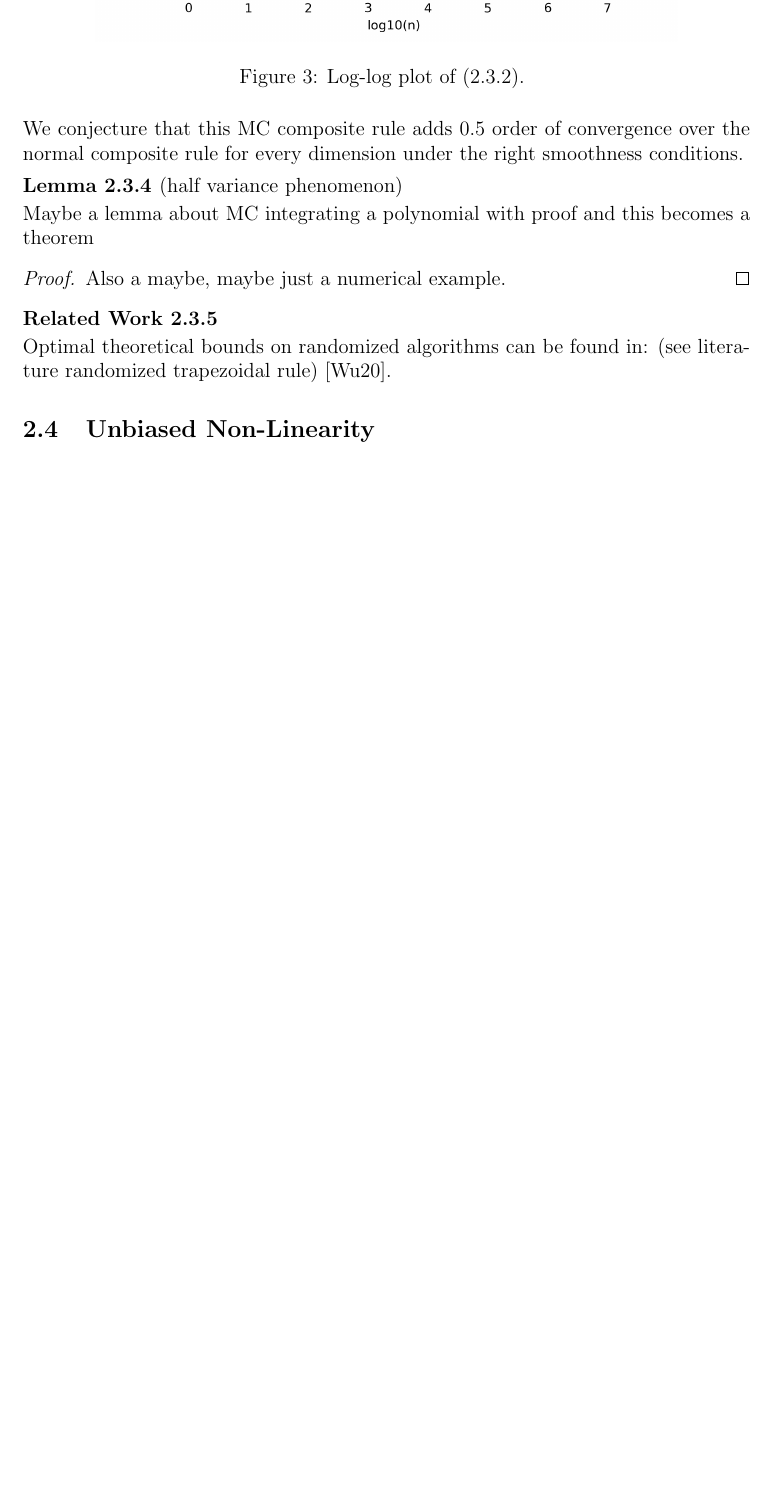
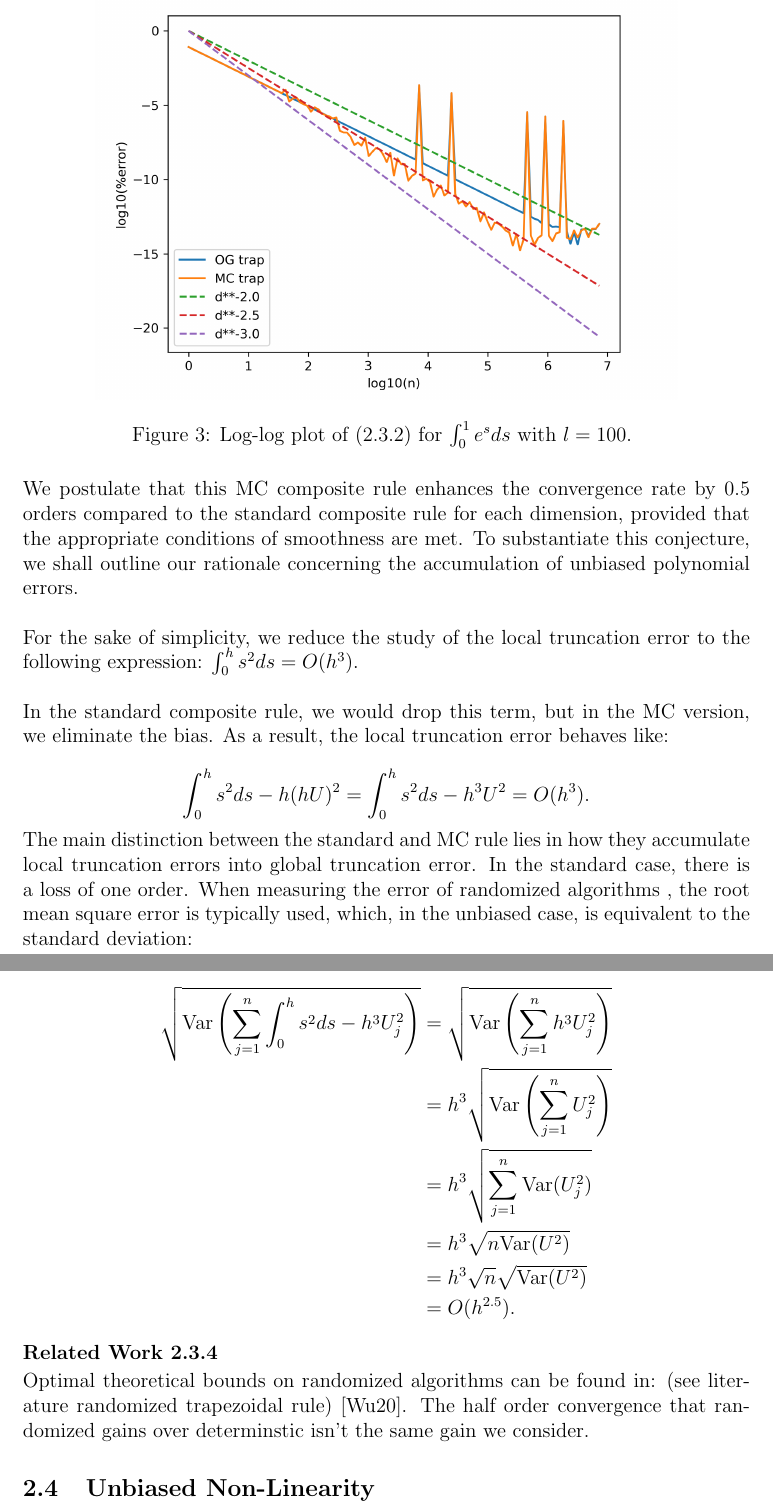
Before and after one commit to ISIPINK/masterthesis_MC_linear_ODEs, a LaTeX paper (latex/main paper/main.tex): part of page 9 of 19 before the commit and two parts of pages 9 and 10 of 20 after it, the two joined at a grey line, cut at the place of the change, the shorter picture padded with empty space. The pictures show the PDF file latex/main paper/main.pdf that the author committed with the source.

Commit message:
MP added MC trap intuition

```diff
--- a/latex/main paper/main.tex
+++ b/latex/main paper/main.tex
@@ -325,22 +325,37 @@ such that the increase in functions calls is arbitrarily small.
     \begin{figure}[h!]
         \centering
         \includegraphics[width=0.8\textwidth]{plots/MCtrap.png}
-        \caption{Log-log plot of (\ref{MCtrap}).
-            %There are some artifacts of floating-point arithmetic.
+        \caption{Log-log plot of (\ref{MCtrap}) for
+        $\int_{0}^{1}e^{s}ds$ with $l=100$.
+        %There are some artifacts of floating-point arithmetic.
         }
         \label{fig:MCtrap}
     \end{figure}
 \end{pythonn}
 
-We conjecture that this MC composite rule adds $0.5$ order of
-convergence over the normal composite rule for every dimension
-under the right smoothness conditions.
+We postulate that this MC composite rule enhances the convergence
+rate by $0.5$ orders compared to the standard composite rule for each dimension,
+provided that the appropriate conditions of smoothness are met.
+To substantiate this conjecture, we shall outline our rationale concerning
+the accumulation of unbiased polynomial errors.\\
 
-\begin{lemma}[half variance phenomenon]
-    Maybe a lemma about MC integrating a polynomial
-    with proof and this becomes a theorem
-\end{lemma}
+For the sake of simplicity, we reduce the study of the local truncation error
+to the following expression: $\int_{0}^{h} s^{2}ds = O(h^{3})$. \\
 
-\begin{proof}
-    Also a maybe, maybe just a numerical example.
-\end{proof}
+In the standard composite rule, we would drop this term, but in
+the MC version, we eliminate the bias. As a result,
+the local truncation error behaves like:
+
+\[
+    \int_{0}^{h} s^{2}ds- h(hU)^{2} = \int_{0}^{h} s^{2}ds- h^{3}U^{2} = O(h^{3})
+    .\]
+
+The main distinction between the standard and MC rule lies in how they
+accumulate local truncation errors into global truncation error. In the standard
+case, there is a loss of one order. When measuring the error of randomized algorithms
+, the root mean square error is typically used, which, in the unbiased case,
+is equivalent to the standard deviation:
+
+\begin{align*}
+    \sqrt{\text{Var}\left(\sum_{j=1}^{n} \int_{0}^{h} s^{2}ds- h^{3}U_{j}^{2}\right)}
+     & =\sqrt{\text{Var}\left(\sum_{j=1}^{n} h^{3}U_{j}^{2}\right)}   \\
@@ -347,8 +367,11 @@ under the right smoothness conditions.
+\end{align*}
+
 
 \begin{related}
     Optimal theoretical bounds on randomized algorithms can be found in:
     (see literature randomized trapezoidal rule)
-    \cite{wu_randomised_2020}.
+    \cite{wu_randomised_2020}. The half order convergence that randomized
+    gains over determinstic isn't the same gain we consider.
 \end{related}
 
 \subsection{Unbiased Non-Linearity}
```
Also changed, not shown: latex/main paper/main.pdf, latex/main paper/main.tex (5 more changed lines), 1 other file.
